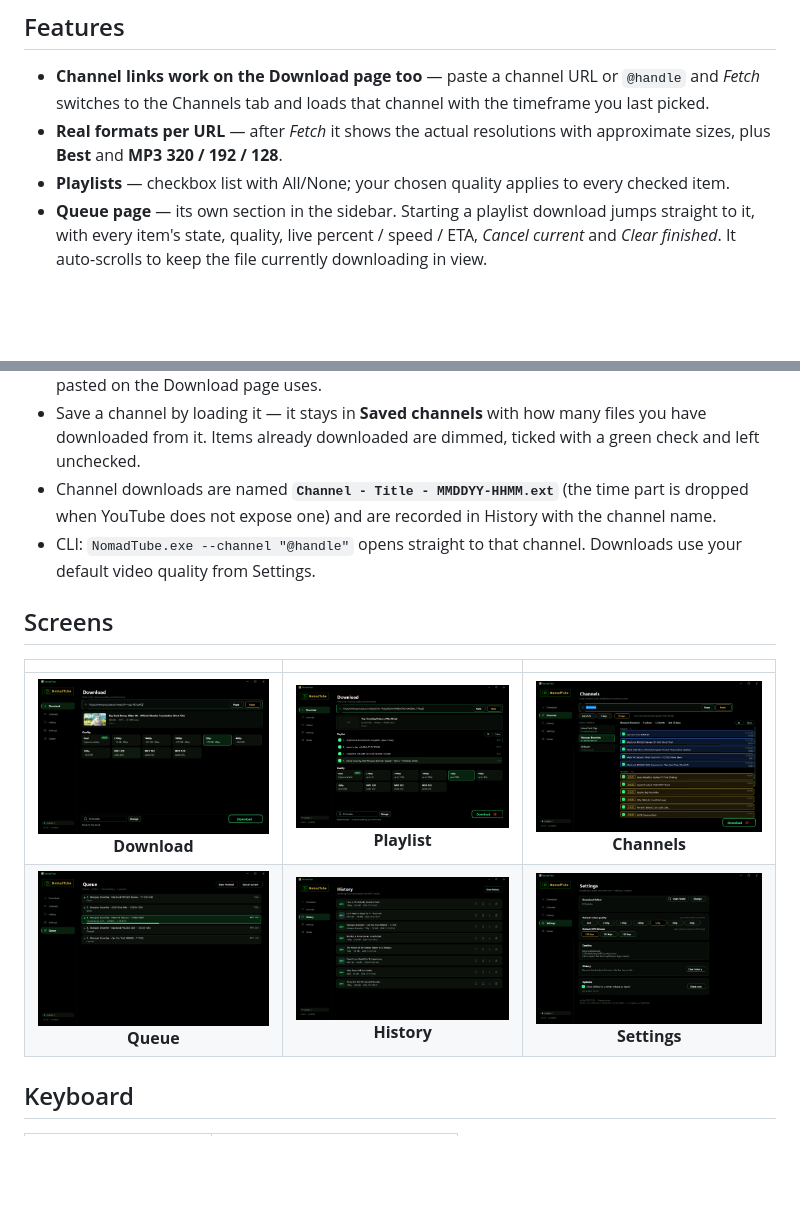
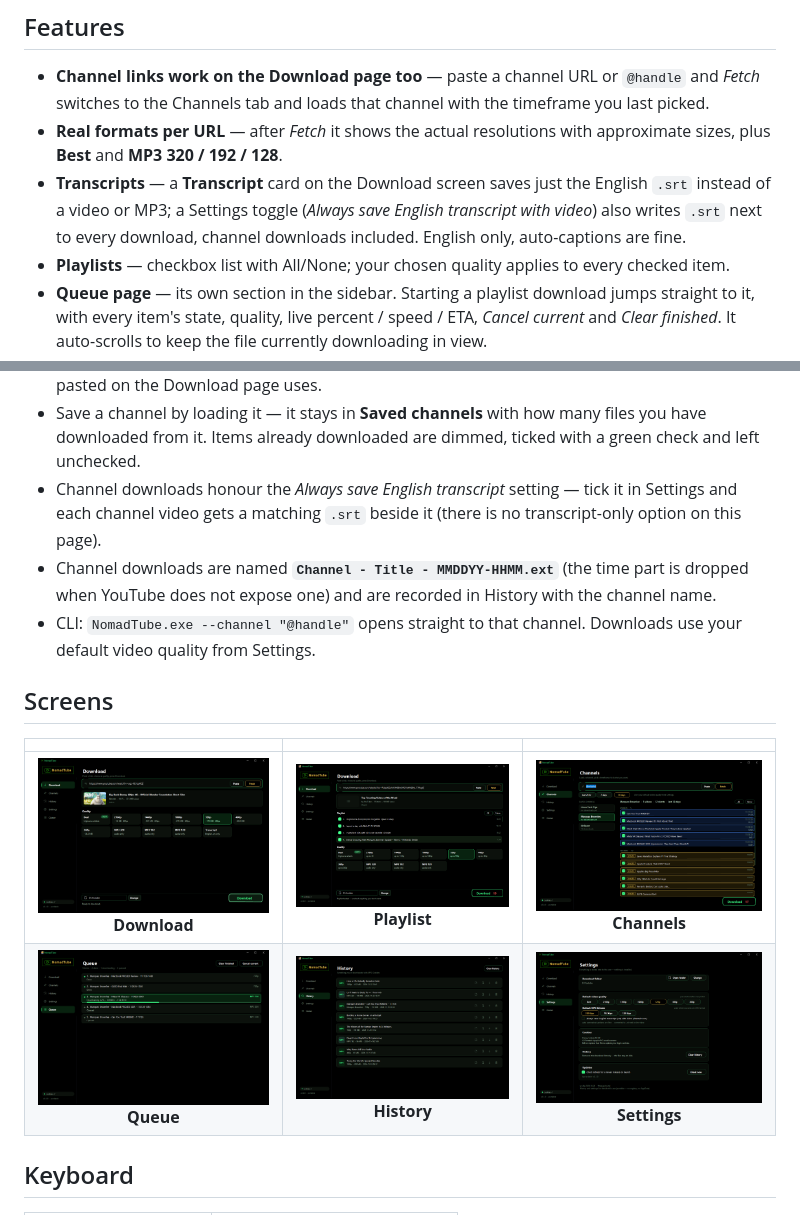
Before and after one commit to jlewsi/mpc-grabber, a Markdown page: README.md, 2 parts joined by grey strips. GitHub-like rendering; pictures changed too: docs/screenshot-download.png, docs/screenshot-settings.png; blank space fills up the shorter version.

```diff
--- a/README.md
+++ b/README.md
@@ -43,6 +43,9 @@ same folder, so the whole folder is the app. Deleting the folder removes every t
   switches to the Channels tab and loads that channel with the timeframe you last picked.
 - **Real formats per URL** — after *Fetch* it shows the actual resolutions with approximate sizes,
   plus **Best** and **MP3 320 / 192 / 128**.
+- **Transcripts** — a **Transcript** card on the Download screen saves just the English `.srt` instead of
+  a video or MP3; a Settings toggle (*Always save English transcript with video*) also writes `.srt`
+  next to every download, channel downloads included. English only, auto-captions are fine.
 - **Playlists** — checkbox list with All/None; your chosen quality applies to every checked item.
 - **Queue page** — its own section in the sidebar. Starting a playlist download jumps straight to it,
   with every item's state, quality, live percent / speed / ETA, *Cancel current* and *Clear finished*.
@@ -79,6 +82,8 @@ timeframe — **Last 24 hr**, **7 days** or **30 days** — and press **Fetch**.
   the Download page uses.
 - Save a channel by loading it — it stays in **Saved channels** with how many files you have downloaded from it.
   Items already downloaded are dimmed, ticked with a green check and left unchecked.
+- Channel downloads honour the *Always save English transcript* setting — tick it in Settings and each
+  channel video gets a matching `.srt` beside it (there is no transcript-only option on this page).
 - Channel downloads are named **`Channel - Title - MMDDYY-HHMM.ext`** (the time part is dropped when YouTube
   does not expose one) and are recorded in History with the channel name.
 - CLI: `NomadTube.exe --channel "@handle"` opens straight to that channel. Downloads use your default video
```
Also changed, not shown: 5 other files.
